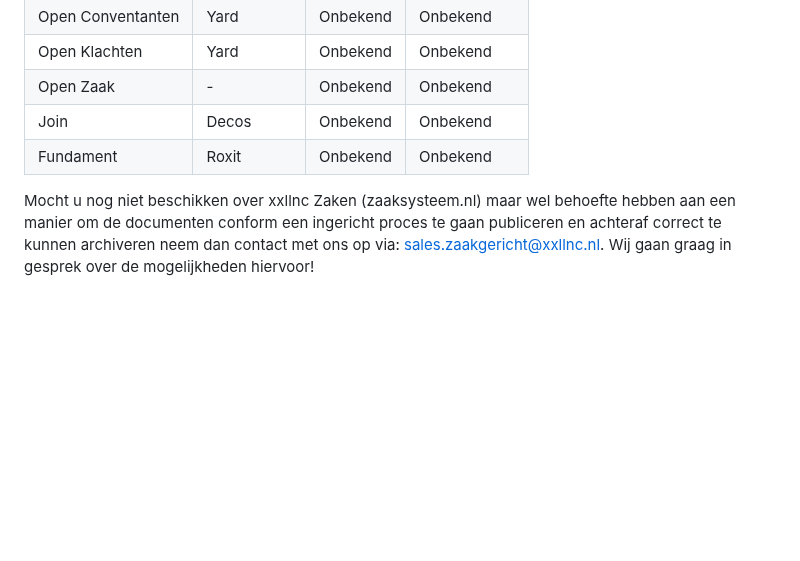
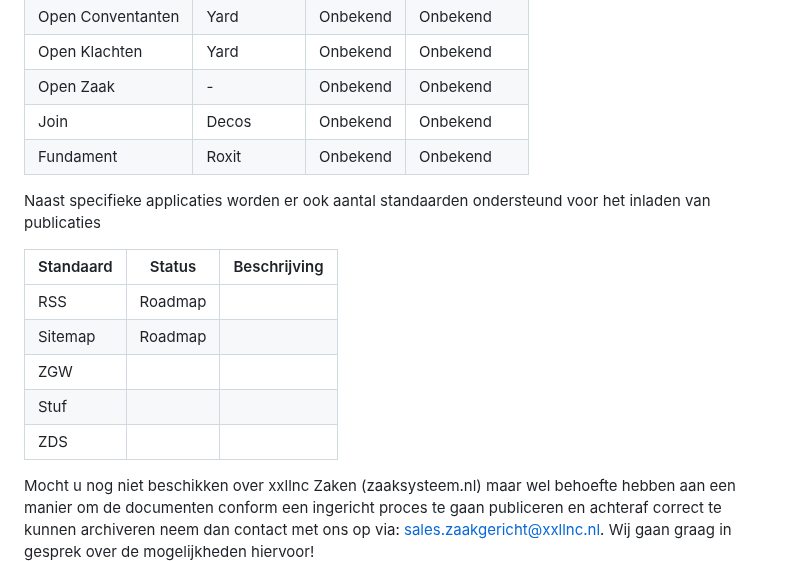
Before and after one commit to ConductionNL/woo-website-template, a Markdown page: docs/Kosten.md, the part around the change. GitHub-like rendering; blank space fills up the shorter version.

Commit message:
Small bit of extra architecture on ION numbers

```diff
--- a/docs/Kosten.md
+++ b/docs/Kosten.md
@@ -56,6 +56,17 @@ Klanten van xxllnc Zaken (zaaksysteem.nl) kunnen voor het inrichten van het mode
 | Join              | Decos       | Onbekend  |Onbekend       |
 | Fundament         | Roxit       | Onbekend  |Onbekend       |
 
+Naast specifieke applicaties worden er ook aantal standaarden ondersteund voor het inladen van publicaties
+
+| Standaard | Status  | Beschrijving |
+|-----------|---------|--------------|
+| RSS       | Roadmap |              |
+| Sitemap   | Roadmap |              |
+| ZGW       |||
+| Stuf      |         |              |
+| ZDS       |         |              |
+
+
 Mocht u nog niet beschikken over xxllnc Zaken (zaaksysteem.nl) maar wel behoefte hebben aan een manier om de documenten conform een ingericht proces te gaan publiceren en achteraf correct te kunnen archiveren neem dan contact met ons op via: <sales.zaakgericht@xxllnc.nl>. Wij gaan graag in gesprek over de mogelijkheden hiervoor!
 
 ## Overige
```
Also changed, not shown: docs/Architectuur.md (+2 -0 lines).
